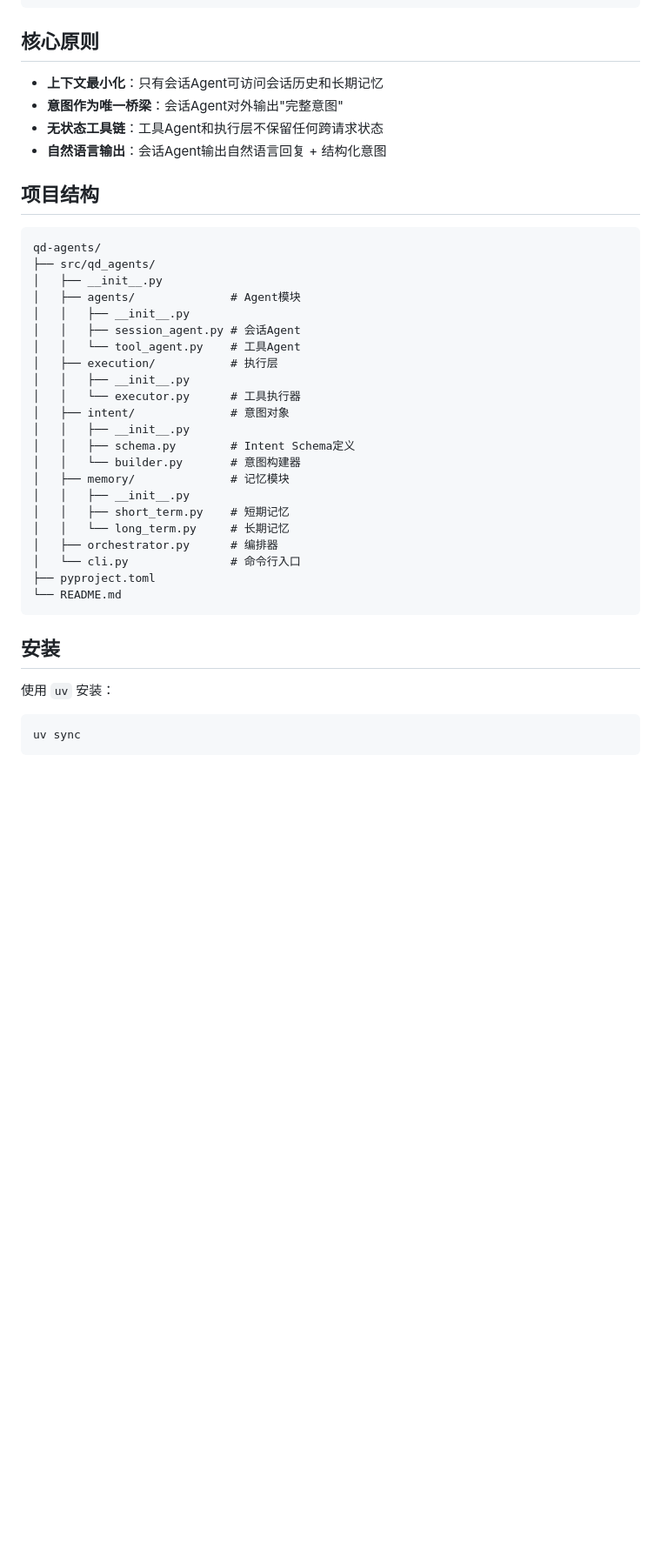
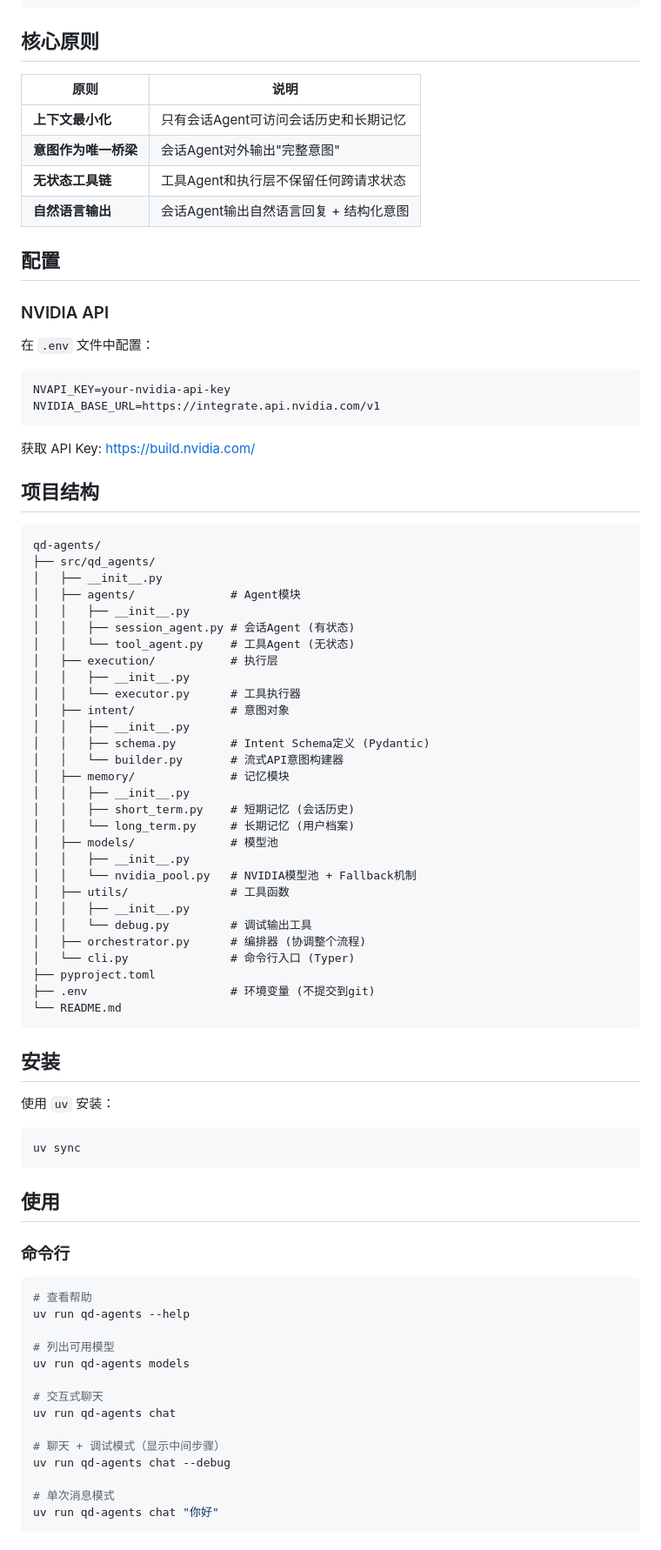
Before and after one commit to juzcn/qd-agents, a Markdown page: README.md, the part around one of its changes. Shown at 87% size. GitHub-like rendering; blank space fills up the shorter version.

Commit message:
Update README.md with more detailed documentation
- Add features section
- Add configuration section for NVIDIA API
- Update project structure with more details
- Add usage examples and interactive commands
- Add model pool priority info

Co-Authored-By: Claude Opus 4.6 <noreply@anthropic.com>

````diff
--- a/README.md
+++ b/README.md
@@ -34,10 +42,25 @@
 
 ## 核心原则
 
-- **上下文最小化**：只有会话Agent可访问会话历史和长期记忆
-- **意图作为唯一桥梁**：会话Agent对外输出"完整意图"
-- **无状态工具链**：工具Agent和执行层不保留任何跨请求状态
-- **自然语言输出**：会话Agent输出自然语言回复 + 结构化意图
+| 原则 | 说明 |
+|------|------|
+| **上下文最小化** | 只有会话Agent可访问会话历史和长期记忆 |
+| **意图作为唯一桥梁** | 会话Agent对外输出"完整意图" |
+| **无状态工具链** | 工具Agent和执行层不保留任何跨请求状态 |
+| **自然语言输出** | 会话Agent输出自然语言回复 + 结构化意图 |
+
+## 配置
+
+### NVIDIA API
+
+在 `.env` 文件中配置：
+
+```env
+NVAPI_KEY=your-nvidia-api-key
+NVIDIA_BASE_URL=https://integrate.api.nvidia.com/v1
+```
+
+获取 API Key: https://build.nvidia.com/
 
 ## 项目结构
 
@@ -47,22 +70,29 @@ qd-agents/
 │   ├── __init__.py
 │   ├── agents/              # Agent模块
 │   │   ├── __init__.py
-│   │   ├── session_agent.py # 会话Agent
-│   │   └── tool_agent.py    # 工具Agent
+│   │   ├── session_agent.py # 会话Agent (有状态)
+│   │   └── tool_agent.py    # 工具Agent (无状态)
 │   ├── execution/           # 执行层
 │   │   ├── __init__.py
 │   │   └── executor.py      # 工具执行器
 │   ├── intent/              # 意图对象
 │   │   ├── __init__.py
-│   │   ├── schema.py        # Intent Schema定义
-│   │   └── builder.py       # 意图构建器
+│   │   ├── schema.py        # Intent Schema定义 (Pydantic)
+│   │   └── builder.py       # 流式API意图构建器
 │   ├── memory/              # 记忆模块
 │   │   ├── __init__.py
-│   │   ├── short_term.py    # 短期记忆
-│   │   └── long_term.py     # 长期记忆
-│   ├── orchestrator.py      # 编排器
-│   └── cli.py               # 命令行入口
+│   │   ├── short_term.py    # 短期记忆 (会话历史)
+│   │   └── long_term.py     # 长期记忆 (用户档案)
+│   ├── models/              # 模型池
+│   │   ├── __init__.py
+│   │   └── nvidia_pool.py   # NVIDIA模型池 + Fallback机制
+│   ├── utils/               # 工具函数
+│   │   ├── __init__.py
+│   │   └── debug.py         # 调试输出工具
+│   ├── orchestrator.py      # 编排器 (协调整个流程)
+│   └── cli.py               # 命令行入口 (Typer)
 ├── pyproject.toml
+├── .env                     # 环境变量 (不提交到git)
 └── README.md
 ```
 
@@ -73,3 +103,25 @@ qd-agents/
 ```bash
 uv sync
 ```
+
+## 使用
+
+### 命令行
+
+```bash
+# 查看帮助
+uv run qd-agents --help
+
+# 列出可用模型
+uv run qd-agents models
+
+# 交互式聊天
+uv run qd-agents chat
+
+# 聊天 + 调试模式（显示中间步骤）
+uv run qd-agents chat --debug
+
+# 单次消息模式
+uv run qd-agents chat "你好"
+```
+
````
Also changed, not shown: other parts of README.md (+28 -0 lines).
